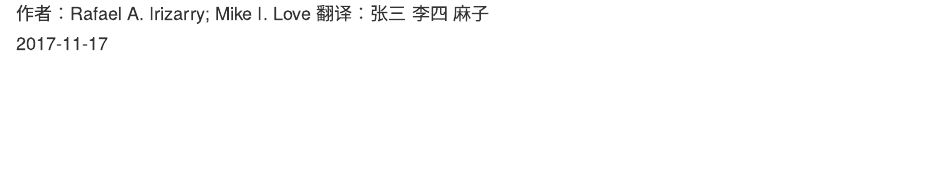
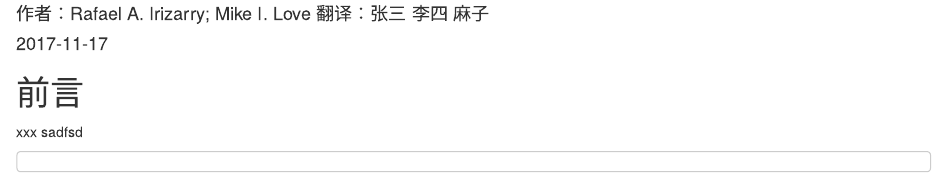
Before and after one commit to xie186/DataAnalysisForLifeScience_cn, an R Markdown document (index.Rmd): the page in a window 1100 px wide, from 70 px down. Rendered offline with R 4.5, knitr and Pandoc, with nearby package versions; drawn as R Markdown's standard HTML page in place of the format the file asks for.

Commit message:
Update index.Rmd

````diff
--- a/index.Rmd
+++ b/index.Rmd
@@ -13,7 +13,7 @@ geometry: [b5paper, tmargin=2.5cm, bmargin=2.5cm, lmargin=3.5cm, rmargin=2.5cm]
 site: bookdown::bookdown_site
 description: "生物信息R数据分析"
 github-repo: xie186/HarvardDataScienceForLifeScience_cn
-#cover-image: images/cover.jpg
+cover-image: images/cover.jpg
 ---
 
 ```{r setup, include=FALSE}
@@ -27,6 +27,11 @@ lapply(c(), function(pkg) {
 })
 ```
 
-```{block2, type='FOO', echo = FALSE}
+```{block, type='FOO'}
 # 前言 {-}
+
 ```
+xxx
+sadfsd
+```
+```
````
